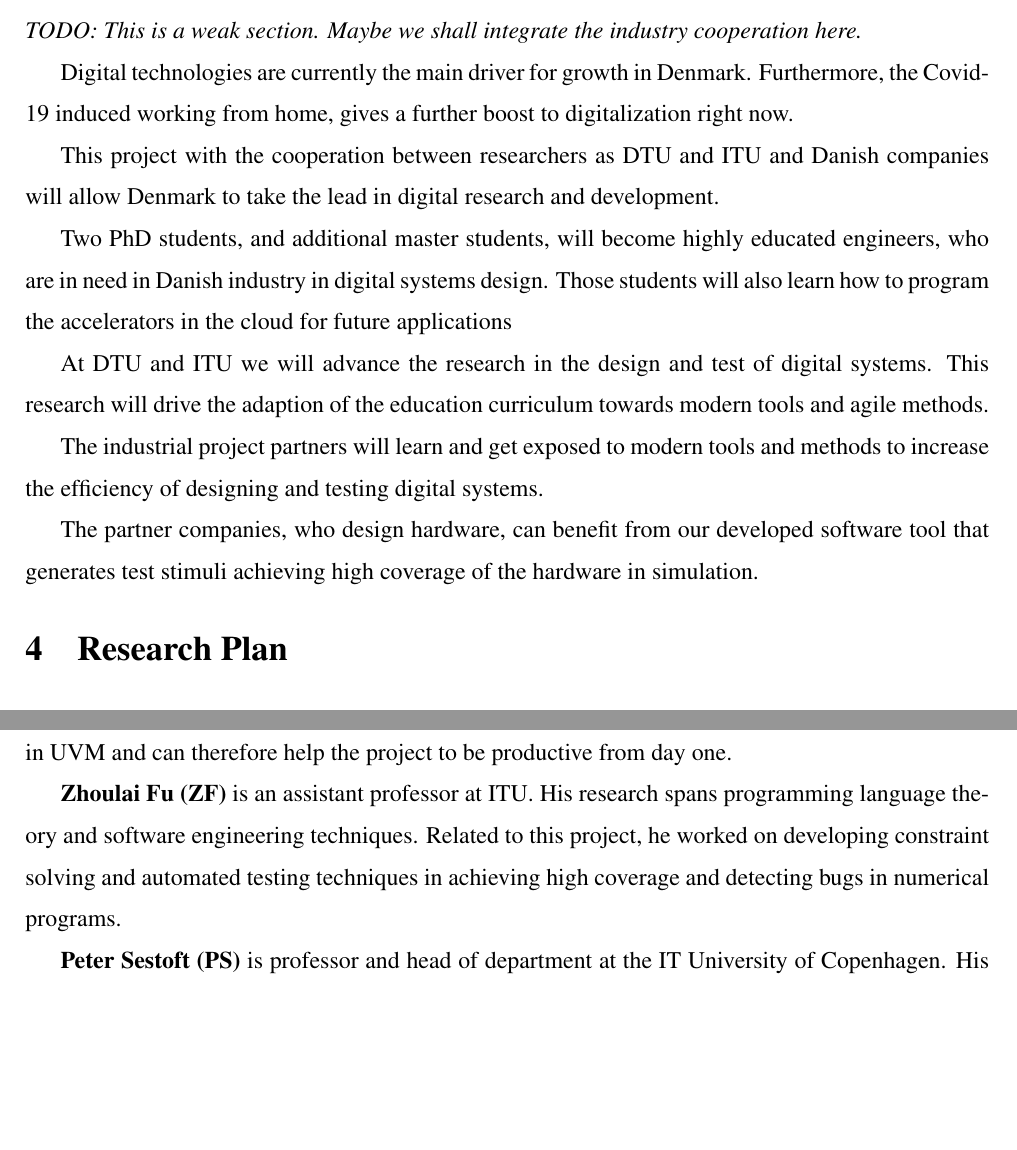
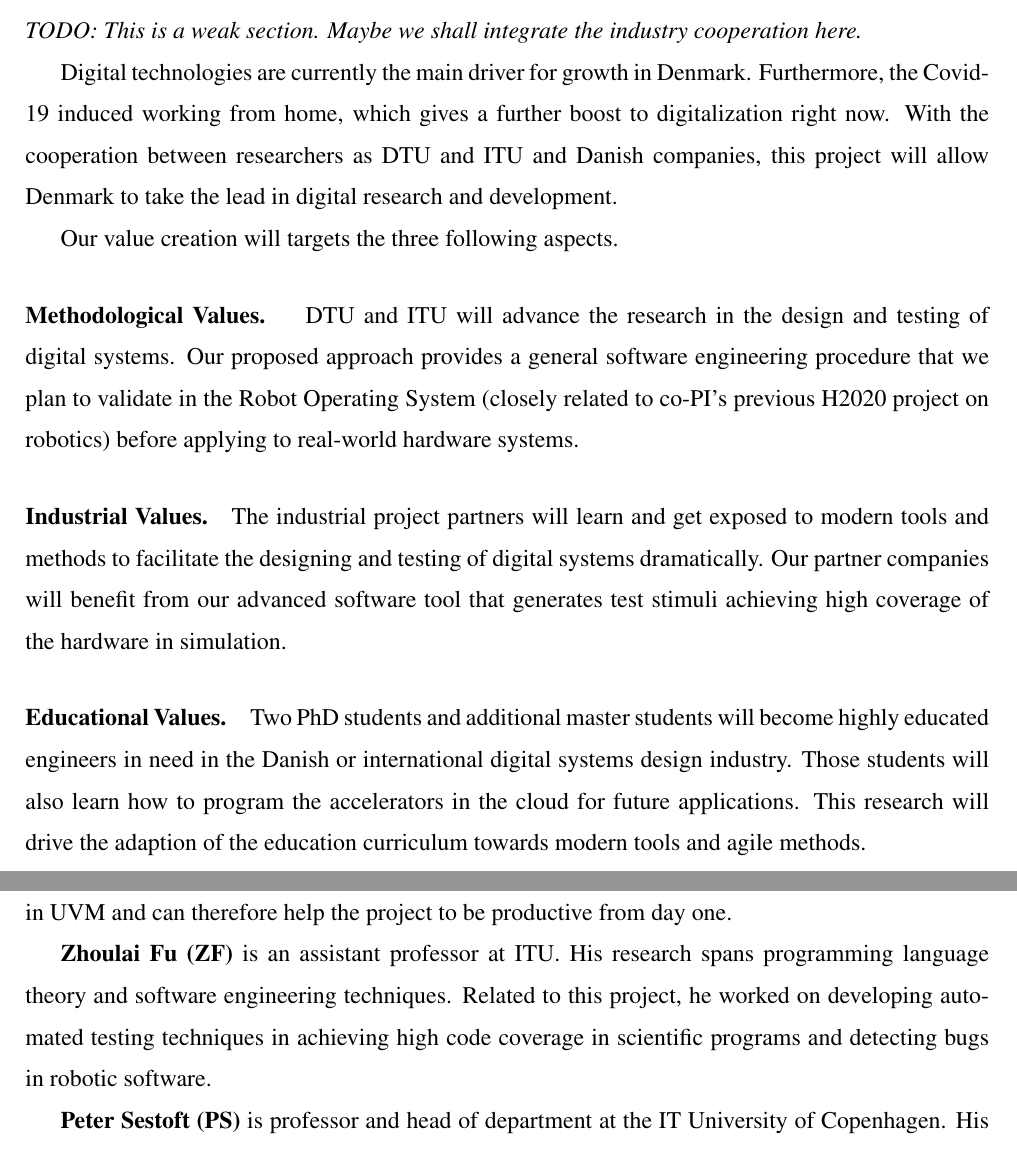
Before and after one commit to chiselverify/documentation, a LaTeX paper (funding/hw-as-a-service/hw-as-a-service.tex): two parts of pages 4 and 7 of 10 before the commit and two parts of pages 4 and 8 of 11 after it, joined at a grey line, cut so that both start at the same text, the shorter picture padded with empty space. Compiled offline with pdfLaTeX.

Commit message:
value creation; zf's profile on robotic software; notes for the abstract

```diff
--- a/funding/hw-as-a-service/hw-as-a-service.tex
+++ b/funding/hw-as-a-service/hw-as-a-service.tex
@@ -369,17 +371,30 @@ scala> propSquare.check
 
 \todo{This is a weak section. Maybe we shall integrate the industry cooperation here.}
 
-Digital technologies are currently the main driver for growth in Denmark. Furthermore, the Covid-19 induced working from home, gives a further boost to digitalization right now.
+Digital technologies are currently the main driver for growth in
+Denmark. Furthermore, the Covid-19 induced working from home, which gives a
+further boost to digitalization right now.  With the
+cooperation between researchers as DTU and ITU and Danish companies, this project
+will allow Denmark to take the lead in digital research and
+development.
 
-This project with the cooperation between researchers as DTU and ITU and Danish companies will allow Denmark to take the lead in digital research and development.
+Our value creation will targets the three following aspects.
 
-Two PhD students, and additional master students, will become highly educated engineers, who are in need in Danish industry in digital systems design. Those students will also learn how to program the accelerators in the cloud for future applications
 
-At DTU and ITU we will advance the research in the design and test of digital systems. This research will drive the adaption of the education curriculum towards modern tools and agile methods.
+\paragraph{Methodological Values. }
+DTU and ITU will advance the research in the design and testing of
+digital systems.  Our proposed approach provides a general software
+engineering procedure that we plan to validate in the Robot Operating
+System (closely related to co-PI's previous H2020 project on robotics) before
+applying to real-world hardware systems.
 
-The industrial project partners will learn and get exposed to modern tools and methods to increase the efficiency of designing and testing digital systems.
 
-The partner companies, who design hardware, can benefit from our developed software tool that generates test stimuli achieving high coverage of the hardware in simulation.
+\paragraph{Industrial Values.}
+The industrial project partners will learn and get exposed to modern tools and methods to facilitate the designing and testing of digital systems dramatically. Our partner companies will benefit from our advanced software tool that generates test stimuli achieving high coverage of the hardware in simulation.
+
+\paragraph{Educational Values.}
+Two PhD students and additional master students will become highly educated engineers in need in the Danish or international digital systems design industry. Those students will also learn how to program the accelerators in the cloud for future applications. This research will drive the adaption of the education curriculum towards modern tools and agile methods.
+
 
 \section{Research Plan}
 
@@ -701,9 +716,9 @@ from day one.
 
 {\bf Zhoulai Fu (ZF)} is an assistant professor at ITU. His research
 spans programming language theory and software engineering
-techniques. Related to this project, he worked on developing
-constraint solving and automated testing techniques in achieving high
-coverage and detecting bugs in numerical programs.
+techniques. Related to this project, he worked on developing automated
+testing techniques in achieving high code coverage in scientific
+programs and detecting bugs in robotic software.
 
 {\bf Peter Sestoft (PS)} is professor and head of department at the IT University of Copenhagen.
 His research focus is programming languages, and especially functional, parallel, domain-specific
```
Also changed, not shown: funding/hw-as-a-service/hw-as-a-service.tex (4 more changed lines).
